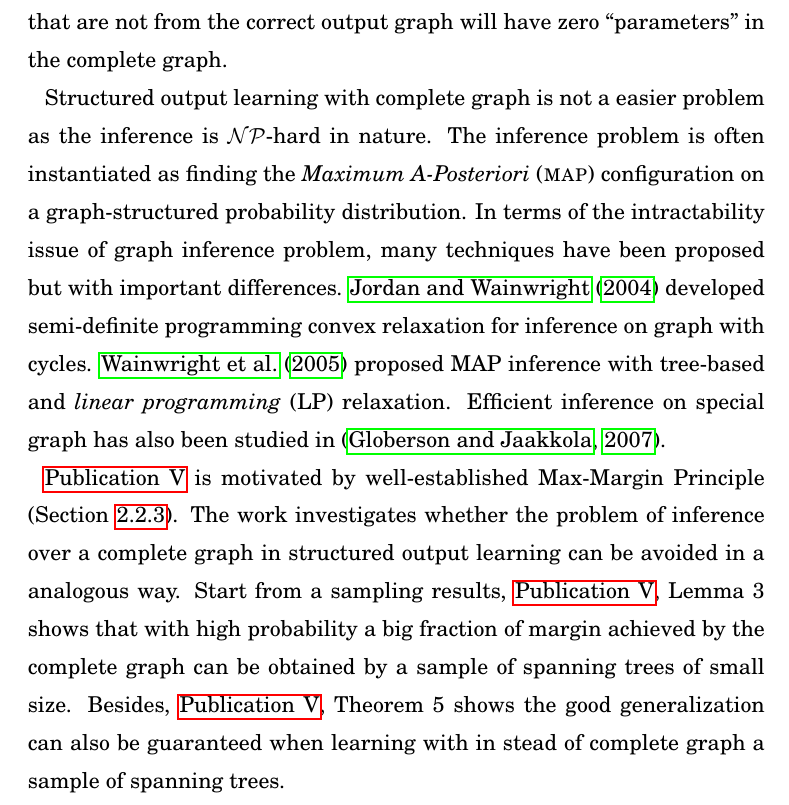
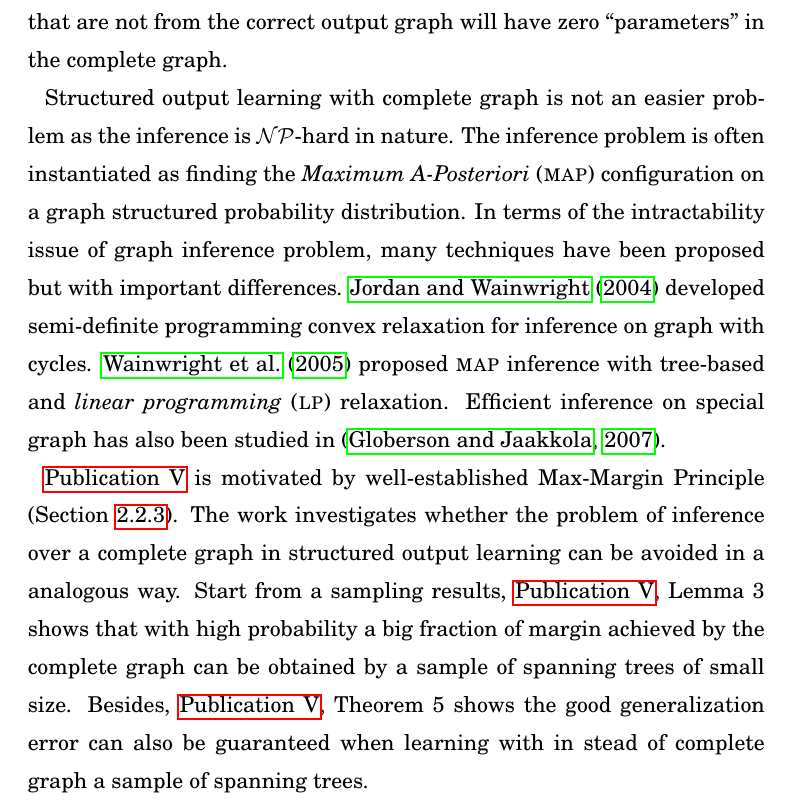
Before and after one commit to hongyusu/Dissertation, a LaTeX thesis (dissertation.tex, which reads dissertation_macro.tex, dissertation_main.tex): part of page 59 of 164, cut so that both start at the same text. Compiled offline with pdfLaTeX.

Commit message:
minor in molecular activity

```diff
--- a/dissertation_macro.tex
+++ b/dissertation_macro.tex
@@ -178,6 +179,7 @@
 \newcommand{\sdp}{{\sc sdp}}
 \newcommand{\iqp}{{\sc iqp}}
 \newcommand{\daggraph}{{\sc dag}}
+\newcommand{\lp}{{\sc lp}}
 
 \newcommand{\hatf}{{\hat{f}}}
 \newcommand{\p}{\sc p}
--- a/dissertation_main.tex
+++ b/dissertation_main.tex
@@ -1606,17 +1606,17 @@ We can instead opt to the \textit{complete graph} by assuming the complete set o
 In particular, we can construct a structured output learner with a complete graph as output graph and rely on the optimization algorithm to uncover the hidden ``parameters'' defined on the edges (e.g. edge potentials).
 To understand this, think the edges that are not from the correct output graph will have zero ``parameters'' in the complete graph.
 
-Structured output learning with complete graph is not a easier problem as the inference is \nphard\ in nature.
-The inference problem is often instantiated as finding the \textit{Maximum A-Posteriori} (\map) configuration on a graph-structured probability distribution.
+Structured output learning with complete graph is not an easier problem as the inference is \nphard\ in nature.
+The inference problem is often instantiated as finding the \textit{Maximum A-Posteriori} (\map) configuration on a graph structured probability distribution.
 In terms of the intractability issue of graph inference problem, many techniques have been proposed but with important differences.
 \citet{Jordan04semiefinite} developed semi-definite programming convex relaxation for inference on graph with cycles.
-\citet{Wainwright05map} proposed MAP inference with tree-based and \textit{linear programming} (LP) relaxation.
+\citet{Wainwright05map} proposed \map\ inference with tree-based and \textit{linear programming} (\lp) relaxation.
 Efficient inference on special graph has also been studied in \citep{Globerson07approximate}.
 
 \citepub{su14c} is motivated by well-established Max-Margin Principle (Section~\ref{sc_svm}).
 The work investigates whether the problem of inference over a complete graph in structured output learning can be avoided in a analogous way.
 Start from a sampling results, \citepub[Lemma 3]{su14c} shows that with high probability a big fraction of margin achieved by the complete graph can be obtained by a sample of spanning trees of small size.
-Besides, \citepub[Theorem 5]{su14c} shows the good generalization can also be guaranteed when learning with in stead of complete graph a sample of spanning trees.
+Besides, \citepub[Theorem 5]{su14c} shows the good generalization error can also be guaranteed when learning with in stead of complete graph a sample of spanning trees.
 
 Thus, in addition to \citepub[Theory 1]{su14b}, we further provide the theoretical justification of \mam\ that constructs a set of base classifiers trained on random spanning trees.
 Besides, \citepub[Theorem 5]{su14c} suggests we should, instead of optimizing the margin separatly on each spanning tree as in \mam, optimize the joint margin from all spanning trees.
```
Also changed, not shown: dissertation.pdf, dissertation_macro.tex (1 more changed lines).
